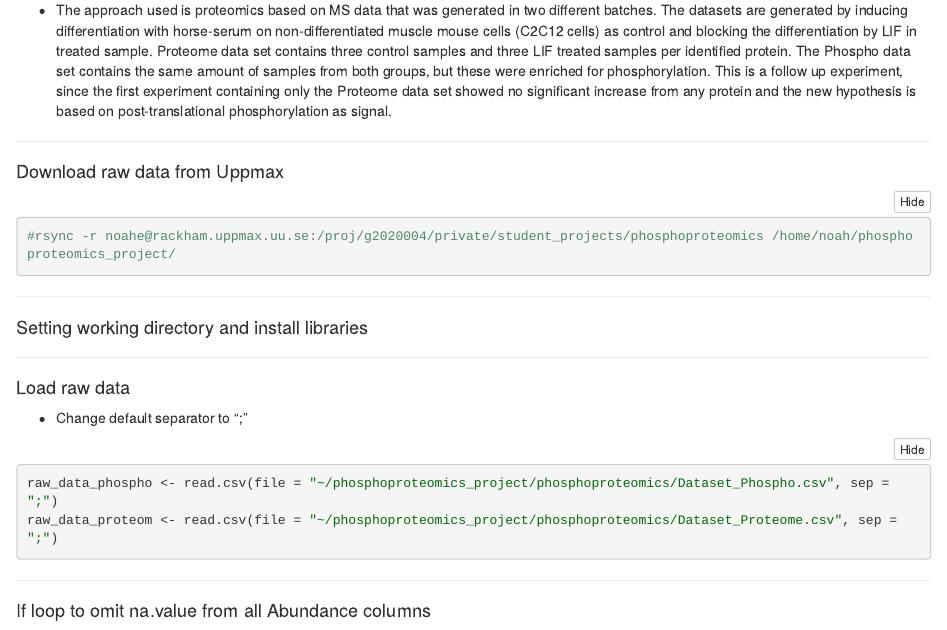
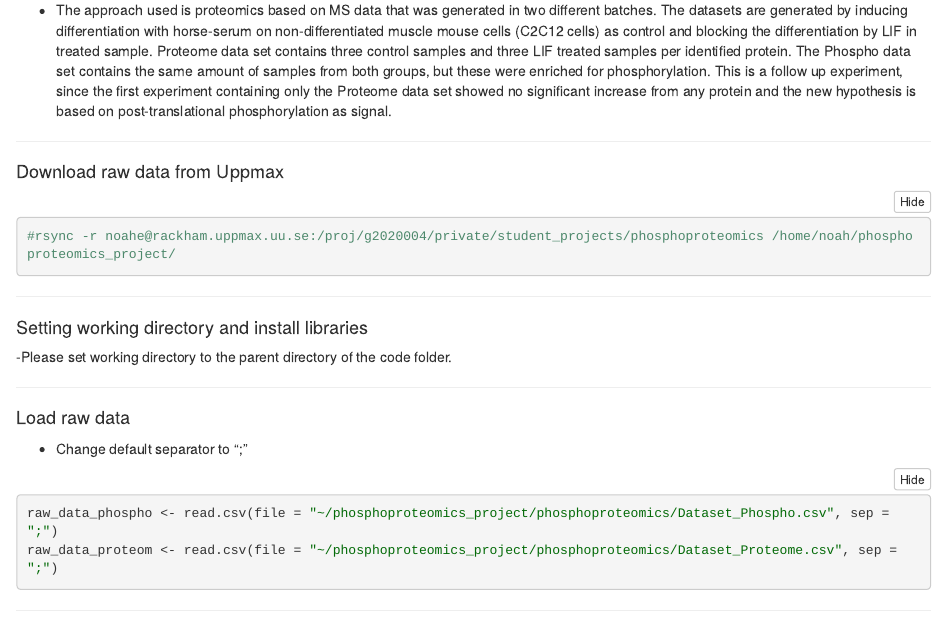
Before and after one commit to RumoisteinKartenspiel/phosphoproteomics, an R Markdown document (code/Phosphoproteomics_code.Rmd): the page in a window 1100 px wide, from 170 px down. The pictures show the output file code/Phosphoproteomics_code.nb.html that the author committed with the source, opened offline.

Commit message:
Fix working directory

````diff
--- a/code/Phosphoproteomics_code.Rmd
+++ b/code/Phosphoproteomics_code.Rmd
@@ -21,9 +21,10 @@ output: html_notebook
 ------------------------------------------------------------------------
 
 #### Setting working directory and install libraries
+-Please set working directory to the parent directory of the code folder.
 
 ```{r message=FALSE, warning=FALSE, results='hide'}
-setwd("~/phosphoproteomics_project")
+#setwd("~/phosphoproteomics_project")
 RequiredPackages <- c("BiocManager", "dplyr", "igraph", "tidyr","ggplot2","ggrepel")
 #Installs packages if not yet installed
 for (i in RequiredPackages) {
````
Also changed, not shown: code/Phosphoproteomics_code.nb.html.
